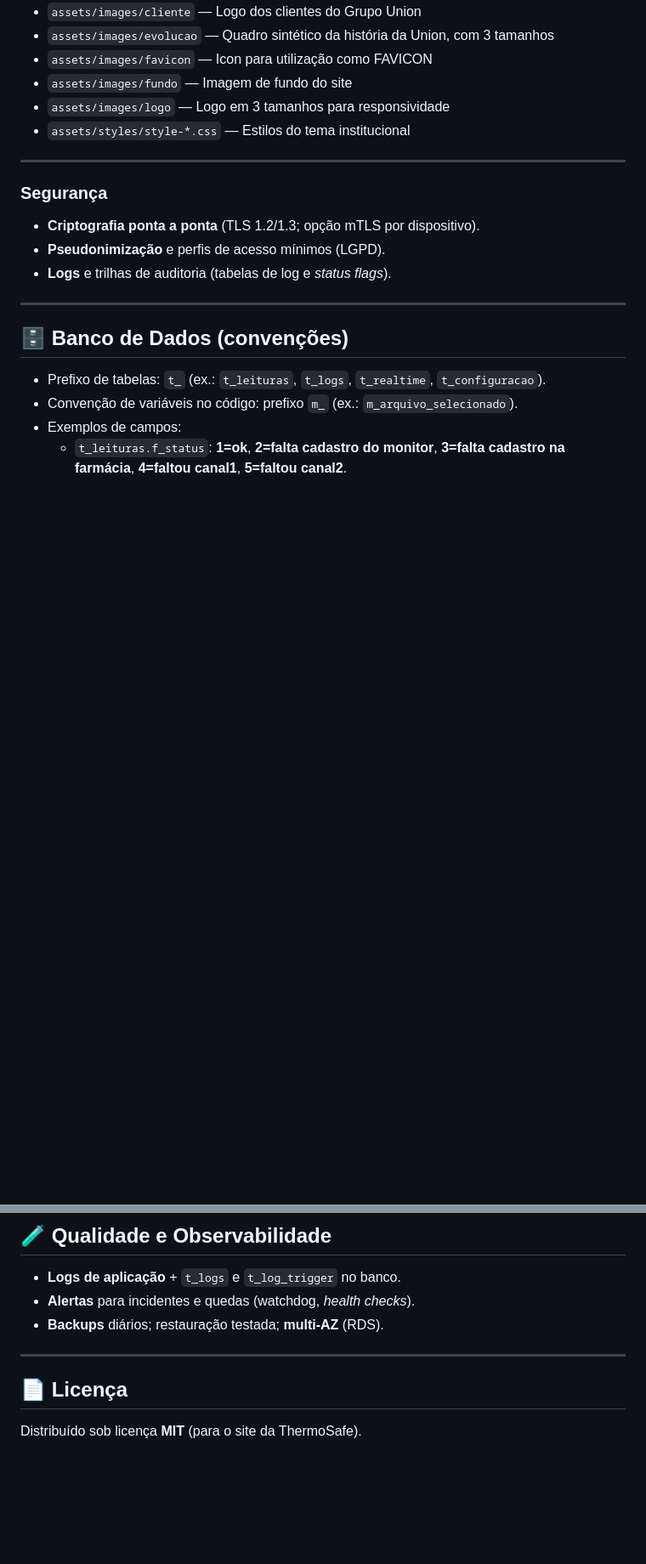
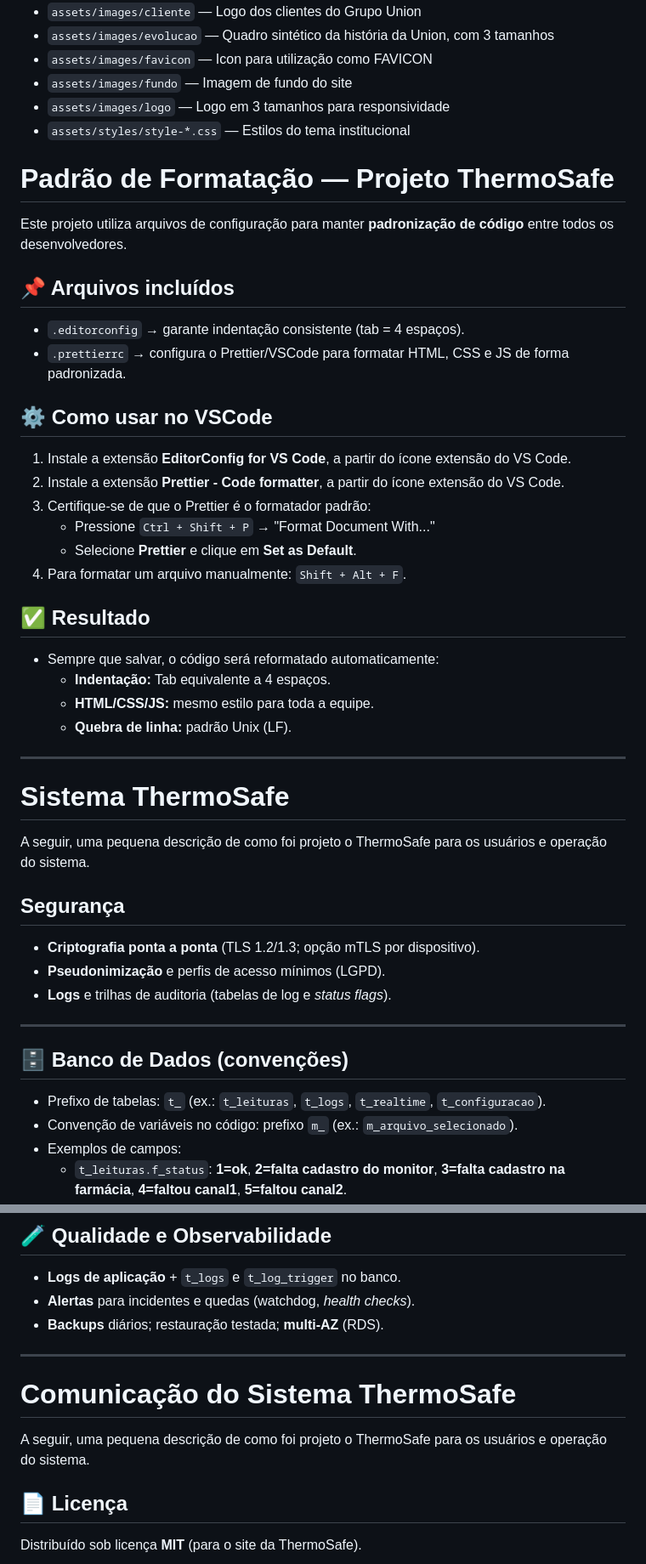
Before and after one commit to gioagostineli/ThermoSafe, a Markdown page: README.md, 2 parts joined by grey strips. Shown: that part at 85% size. Rendered like a GitHub page; blank space fills up the shorter version.

Commit message:
Site x Plataforma ThermoSafe

```diff
--- a/README.md
+++ b/README.md
@@ -54,9 +54,32 @@
 - `assets/images/logo` — Logo em 3 tamanhos para responsividade
 - `assets/styles/style-*.css` — Estilos do tema institucional
 
+# Padrão de Formatação — Projeto ThermoSafe
+Este projeto utiliza arquivos de configuração para manter **padronização de código** entre todos os desenvolvedores.
+
+## 📌 Arquivos incluídos
+- `.editorconfig` → garante indentação consistente (tab = 4 espaços).
+- `.prettierrc` → configura o Prettier/VSCode para formatar HTML, CSS e JS de forma padronizada.
+
+## ⚙️ Como usar no VSCode
+1. Instale a extensão **EditorConfig for VS Code**, a partir do ícone extensão do VS Code.
+2. Instale a extensão **Prettier - Code formatter**, a partir do ícone extensão do VS Code.
+3. Certifique-se de que o Prettier é o formatador padrão:
+   - Pressione `Ctrl + Shift + P` → "Format Document With..."
+   - Selecione **Prettier** e clique em **Set as Default**.
+4. Para formatar um arquivo manualmente: `Shift + Alt + F`.
+
+## ✅ Resultado
+- Sempre que salvar, o código será reformatado automaticamente:
+  - **Indentação:** Tab equivalente a 4 espaços.
+  - **HTML/CSS/JS:** mesmo estilo para toda a equipe.
+  - **Quebra de linha:** padrão Unix (LF).
+
 ---
+# Sistema ThermoSafe
+A seguir, uma pequena descrição de como foi projeto o ThermoSafe para os usuários e operação do sistema.
 
-### Segurança
+## Segurança
 - **Criptografia ponta a ponta** (TLS 1.2/1.3; opção mTLS por dispositivo).
 - **Pseudonimização** e perfis de acesso mínimos (LGPD).
 - **Logs** e trilhas de auditoria (tabelas de log e *status flags*).
@@ -143,6 +166,9 @@ streamlit run dashboard.py --server.port %STREAMLIT_PORT%
 - **Backups** diários; restauração testada; **multi-AZ** (RDS).
 
 ---
+# Comunicação do Sistema ThermoSafe
+A seguir, uma pequena descrição de como foi projeto o ThermoSafe para os usuários e operação do sistema.
+
 
 ## 📄 Licença
 Distribuído sob licença **MIT** (para o site da ThermoSafe).
```
